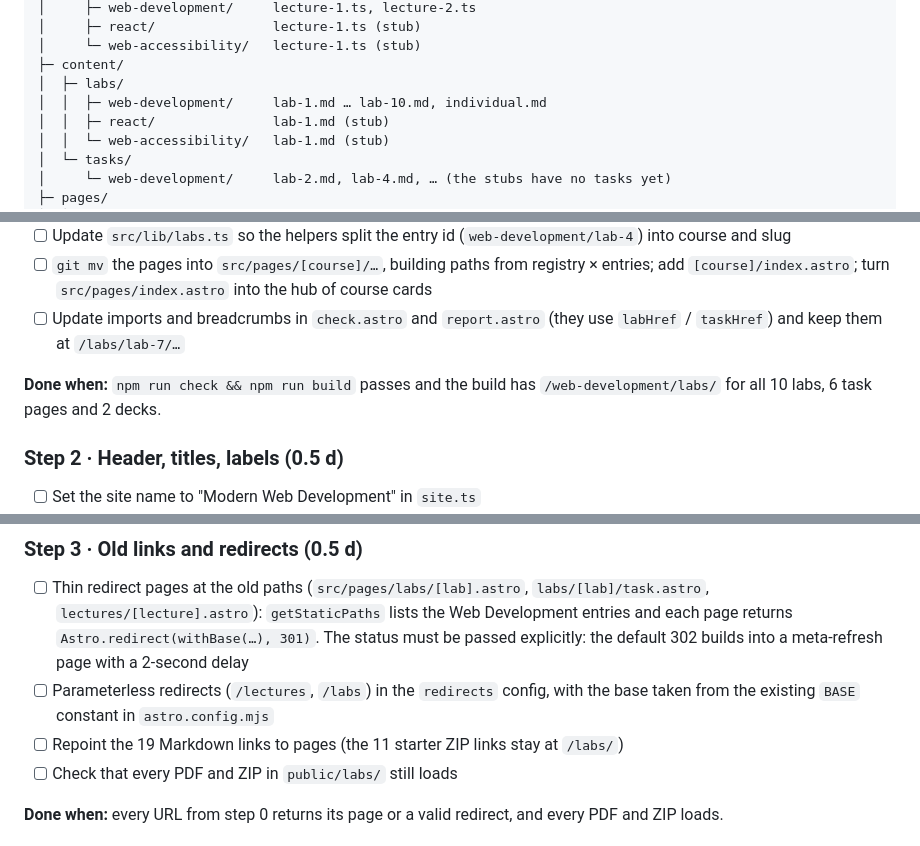
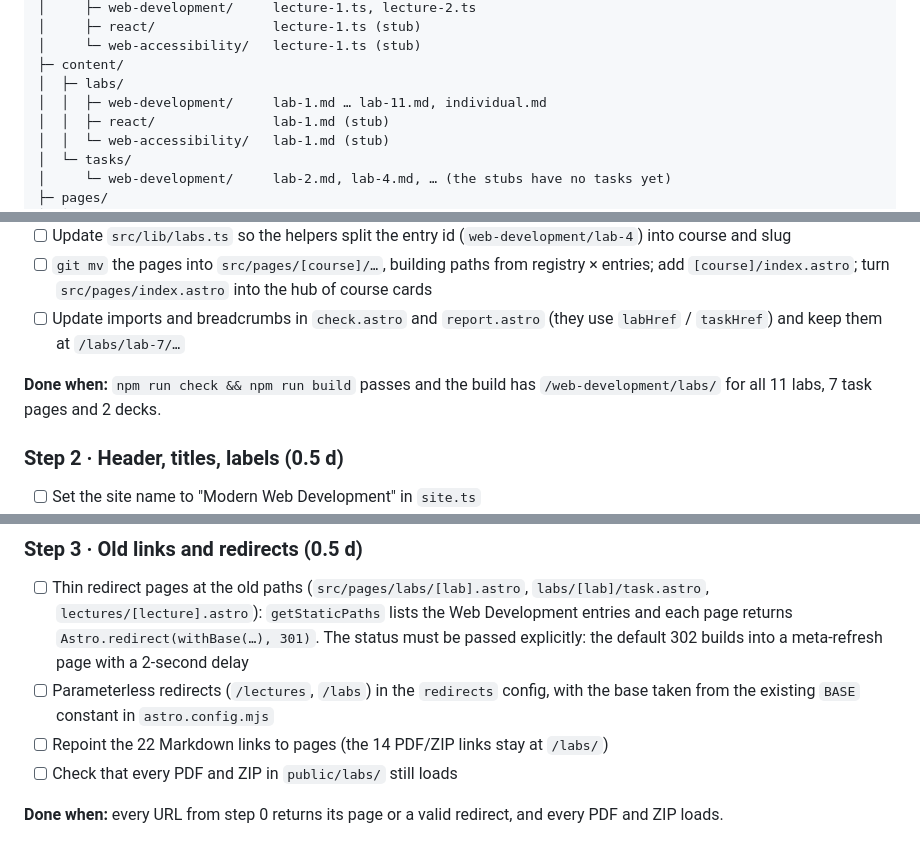
Before and after one commit to denysmatsevych/web-development-2026, a Markdown page: docs/multi-course-plan.md, 3 parts joined by grey strips. GitHub-like rendering.

Commit message:
docs: update multi-course plan after lab 11 merge

```diff
--- a/docs/multi-course-plan.md
+++ b/docs/multi-course-plan.md
@@ -50,7 +50,7 @@ src/
 │     └─ web-accessibility/   lecture-1.ts (stub)
 ├─ content/
 │  ├─ labs/
-│  │  ├─ web-development/     lab-1.md … lab-10.md, individual.md
+│  │  ├─ web-development/     lab-1.md … lab-11.md, individual.md
 │  │  ├─ react/               lab-1.md (stub)
 │  │  └─ web-accessibility/   lab-1.md (stub)
 │  └─ tasks/
@@ -93,7 +93,7 @@ Branch `refactor/courses`, small Conventional Commits, `npm run check && npm run
 - [ ] `git mv` the pages into `src/pages/[course]/…`, building paths from registry × entries; add `[course]/index.astro`; turn `src/pages/index.astro` into the hub of course cards
 - [ ] Update imports and breadcrumbs in `check.astro` and `report.astro` (they use `labHref` / `taskHref`) and keep them at `/labs/lab-7/…`
 
-**Done when:** `npm run check && npm run build` passes and the build has `/web-development/labs/` for all 10 labs, 6 task pages and 2 decks.
+**Done when:** `npm run check && npm run build` passes and the build has `/web-development/labs/` for all 11 labs, 7 task pages and 2 decks.
 
 ### Step 2 · Header, titles, labels (0.5 d)
 - [ ] Set the site name to "Modern Web Development" in `site.ts`
@@ -107,7 +107,7 @@ Branch `refactor/courses`, small Conventional Commits, `npm run check && npm run
 ### Step 3 · Old links and redirects (0.5 d)
 - [ ] Thin redirect pages at the old paths (`src/pages/labs/[lab].astro`, `labs/[lab]/task.astro`, `lectures/[lecture].astro`): `getStaticPaths` lists the Web Development entries and each page returns `Astro.redirect(withBase(…), 301)`. The status must be passed explicitly: the default 302 builds into a meta-refresh page with a 2-second delay
 - [ ] Parameterless redirects (`/lectures`, `/labs`) in the `redirects` config, with the base taken from the existing `BASE` constant in `astro.config.mjs`
-- [ ] Repoint the 19 Markdown links to pages (the 11 starter ZIP links stay at `/labs/`)
+- [ ] Repoint the 22 Markdown links to pages (the 14 PDF/ZIP links stay at `/labs/`)
 - [ ] Check that every PDF and ZIP in `public/labs/` still loads
 
 **Done when:** every URL from step 0 returns its page or a valid redirect, and every PDF and ZIP loads.
```
Also changed, not shown: other parts of docs/multi-course-plan.md (+1 -1 lines).
